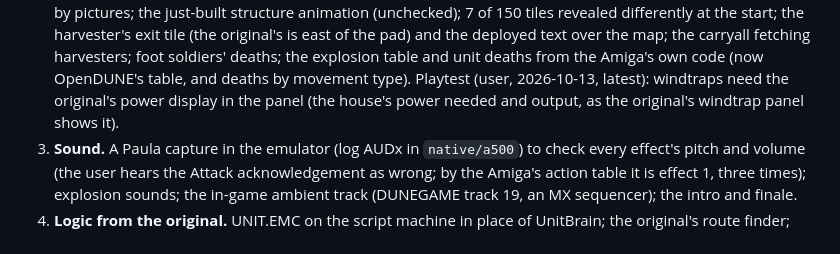
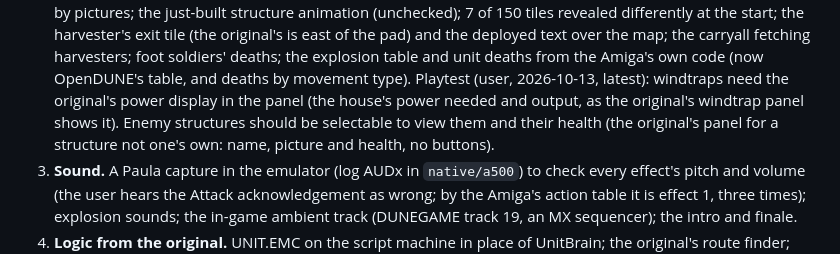
Before and after one commit to tomdionysus/tenkai, a Markdown page: TODO/03h-duneii.md, the part around the change. Drawn GitHub-style.

Commit message:
TODO 03h: enemy structures selectable to view (playtest note)

```diff
--- a/TODO/03h-duneii.md
+++ b/TODO/03h-duneii.md
@@ -112,7 +112,8 @@ Where it stands (all in `local/duneii`, a nested git repo):
    fetching harvesters; foot soldiers' deaths; the explosion table and unit deaths from the Amiga's own code (now
    OpenDUNE's table, and deaths by movement type).
    Playtest (user, 2026-10-13, latest): windtraps need the original's power display in the panel (the house's
-   power needed and output, as the original's windtrap panel shows it).
+   power needed and output, as the original's windtrap panel shows it). Enemy structures should be selectable to view
+   them and their health (the original's panel for a structure not one's own: name, picture and health, no buttons).
 3. **Sound.** A Paula capture in the emulator (log AUDx in `native/a500`) to check every effect's pitch and
    volume (the user hears the Attack acknowledgement as wrong; by the Amiga's action table it is effect 1, three
    times); explosion sounds; the in-game ambient track (DUNEGAME track 19, an MX sequencer); the intro and finale.
```
